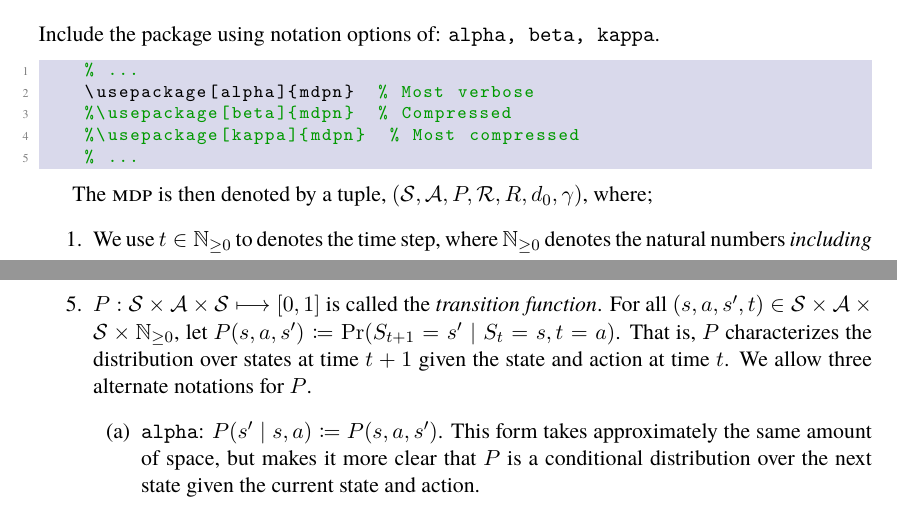
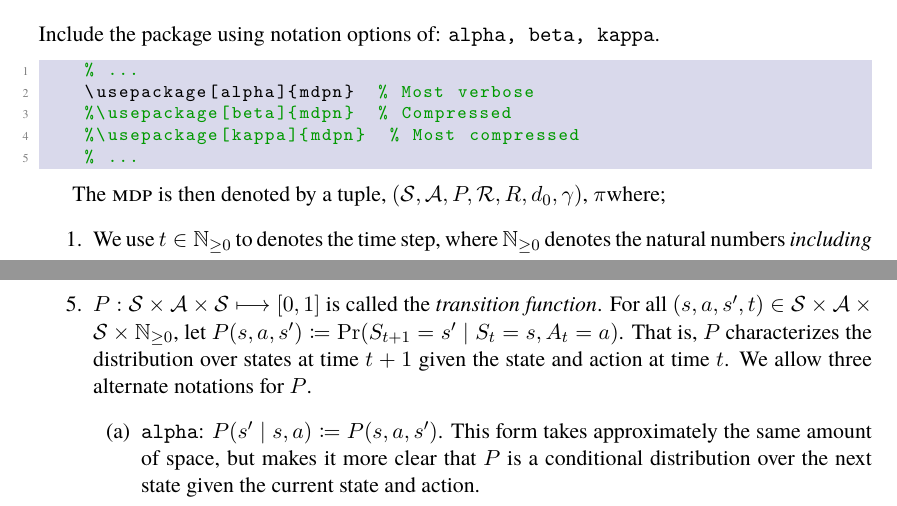
Before and after one commit to makokal/MDPN, a LaTeX document (sample.tex, which reads mdpn.sty): two parts of pages 1 and 2 of 2, joined at a grey line, cut so that both start at the same text. The pictures show the PDF file sample.pdf that the author committed with the source.

```diff
--- a/mdpn.sty
+++ b/mdpn.sty
@@ -52,8 +52,8 @@
 \newcommand{\Ddef}{\ensuremath{\D \in [0, 1)}}
 
 % policies
-\newcommand{\pol}{\ensuremath{\pi}}
-\newcommand{\poldef}{\ensuremath{\pol : \sset \times \aset \longmapsto [0, 1]}}
+\newcommand{\p}{\ensuremath{\pi}}
+\newcommand{\pdef}{\ensuremath{\p : \sset \times \aset \longmapsto [0, 1]}}
 \newcommand{\pparams}{\ensuremath{\V{\theta}}} % policy parameters
 
 % Finally the MDP
@@ -64,22 +64,22 @@
 \DeclareOption{alpha}{
     \newcommand{\R}[4]{\Rfun(#4 \mid #1,#2,#3)} %order: s,a,s',r
     \newcommand{\T}[3]{\Tfun(#3 \mid #1,#2)} % order s,a,s'
-    \newcommand{\pol}[2]{\ensuremath{\pol(#2 \mid #1)}} % order: s, a
-    \newcommand{\ppol}[2]{\ensuremath{\pol(#2 \mid #1, \pparams)}}
+    \newcommand{\po}[2]{\ensuremath{\p(#2 \mid #1)}} % order: s, a
+    \newcommand{\pp}[2]{\ensuremath{\p(#2 \mid #1, \pparams)}}
 }
 
 \DeclareOption{beta}{
     \newcommand{\R}[4]{\Rfun_{#1,#3}^{#2}(#4)} %order: s,a,s',r
     \newcommand{\T}[3]{\Tfun_{#1}^{#2}(#3)}
-    \newcommand{\pol}[2]{\ensuremath{\pol_{#1}(#2) }}
-    \newcommand{\ppol}[2]{\ensuremath{\pol_{\pparams}^{#1}(#2) }}
+    \newcommand{\po}[2]{\ensuremath{\p_{#1}(#2) }}
+    \newcommand{\pp}[2]{\ensuremath{\p_{\pparams}^{#1}(#2) }}
 }
 
 \DeclareOption{kappa}{
     \newcommand{\R}[4]{\Rfun_{#1,#3}^{#2,#4}}
     \newcommand{\T}[3]{\Tfun_{#1,#3}^{#2}}
-    \newcommand{\pol}[2]{\ensuremath{\pol_{#1}^{#2} }}
-    \newcommand{\ppol}[2]{\ensuremath{\pol_{\pparams}^{#1,#2} }}
+    \newcommand{\po}[2]{\ensuremath{\p_{#1}^{#2} }}
+    \newcommand{\pp}[2]{\ensuremath{\p_{\pparams}^{#1,#2} }}
 }
 
 \ProcessOptions\relax
--- a/sample.tex
+++ b/sample.tex
@@ -94,18 +94,18 @@
     % ...
 \end{lstlisting}
 
-The \gls{MDP} is then denoted by a tuple, $\MDP$, where;
+The \gls{MDP} is then denoted by a tuple, $\MDP$, $\p$where;
 %
 \begin{enumerate}
     \item We use $\step$ to denotes the time step, where $\NZ$ denotes the natural numbers {\em including zero}.
 
-    \item $\sset$ is the set of possible states that the agent can be in, and is called the {\em state set}. The state of the environment at time $t$ is a random variable that we denote by $\st{t}$. We will typically use $s$ to denote an element of the state set. $\Pol$
+    \item $\sset$ is the set of possible states that the agent can be in, and is called the {\em state set}. The state of the environment at time $t$ is a random variable that we denote by $\st{t}$. We will typically use $s$ to denote an element of the state set.
 
     \item Similarly, $\aset$ is the set of possible actions the agent can perform. The action at time $t$ is denoted by $\at{t}$, while $a$ denotes an element of the action set.
 
     \item $\rset$ is the set of possible rewards, defined as $\rsetdef$. Additionally, instantaneous reward at time $t$ is $\Rfun_t$. Elements of the reward set are denoted by $r$ while the infimum and supremum are $\rmin$ and $\rmax$ respectively.
 
-    \item $\Tdef$ is called the {\em transition function}. For all $(s,a,s',t) \in \sset \times \aset \times \sset \times \NZ$, let $\Tfun(s,a,s')\coloneqq\Pr(\st{t+1}=s' \mid \st{t}=s, \ActionT{t}=a)$.
+    \item $\Tdef$ is called the {\em transition function}. For all $(s,a,s',t) \in \sset \times \aset \times \sset \times \NZ$, let $\Tfun(s,a,s')\coloneqq\Pr(\st{t+1}=s' \mid \st{t}=s, \at{t}=a)$.
     That is, $\Tfun$ characterizes the distribution over states at time $t+1$ given the state and action at time $t$.
     We allow three alternate notations for $\Tfun$.
     \begin{enumerate}
@@ -113,7 +113,7 @@
     This form takes approximately the same amount of space, but makes it more clear that $\Tfun$ is a conditional distribution over the next state given the current state and action.
         \item {\tt beta}: $\Tfun_{s}^{a}(s') \coloneqq \Tfun(s,a,s')$.
     This notation moves terms into subscripts and superscripts in order to save some space.
-        \item {\tt kappa}: $\Tfun_{s,s'}^{a}} \coloneqq \Tfun(s,a,s')$.
+        \item {\tt kappa}: $\Tfun_{s,s'}^{a} \coloneqq \Tfun(s,a,s')$.
     This final form is particularly useful when space is limited.
     \end{enumerate}
     Once the author selects one the three notations modes, consistent within each paper is ensured automatically.
```
Also changed, not shown: sample.pdf, sample.tex (2 more changed lines).
